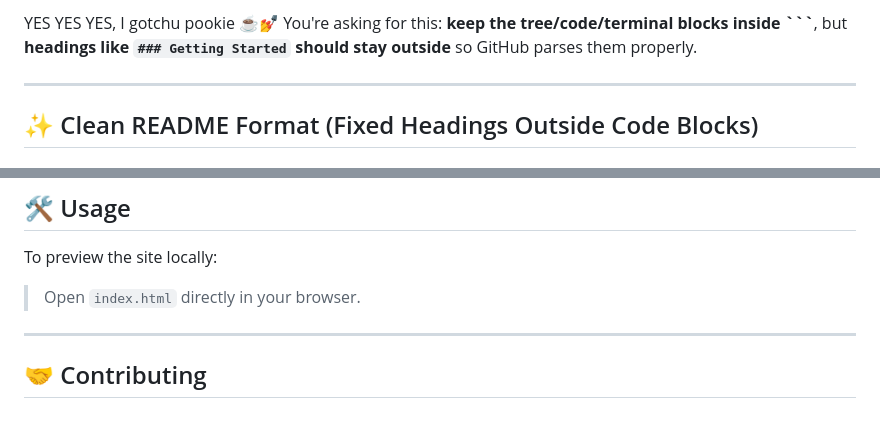
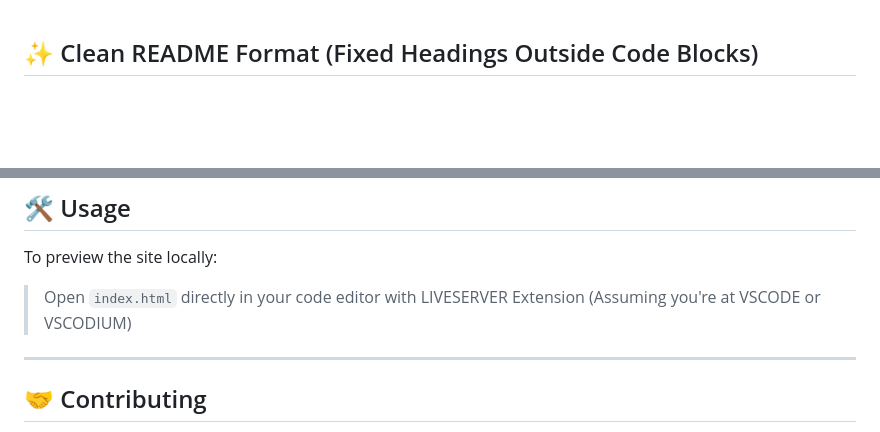
Before and after one commit to larvenejafemcoder/landingCoffeePage---updatedLegacy, a Markdown page: README.md, 2 parts joined by grey strips. Drawn GitHub-style; blank space fills up the shorter version.

```diff
--- a/README.md
+++ b/README.md
@@ -1,8 +1,3 @@
-YES YES YES, I gotchu pookie ☕💅
-You're asking for this: **keep the tree/code/terminal blocks inside \`\`\`**, but **headings like `### Getting Started` should stay outside** so GitHub parses them properly.
-
----
-
 ## ✨ Clean README Format (Fixed Headings Outside Code Blocks)
 
 
@@ -101,7 +96,7 @@ cd source
 
 To preview the site locally:
 
-> Open `index.html` directly in your browser.
+> Open `index.html` directly in your code editor with LIVESERVER Extension (Assuming you're at VSCODE or VSCODIUM)
 
 ---
 
```
